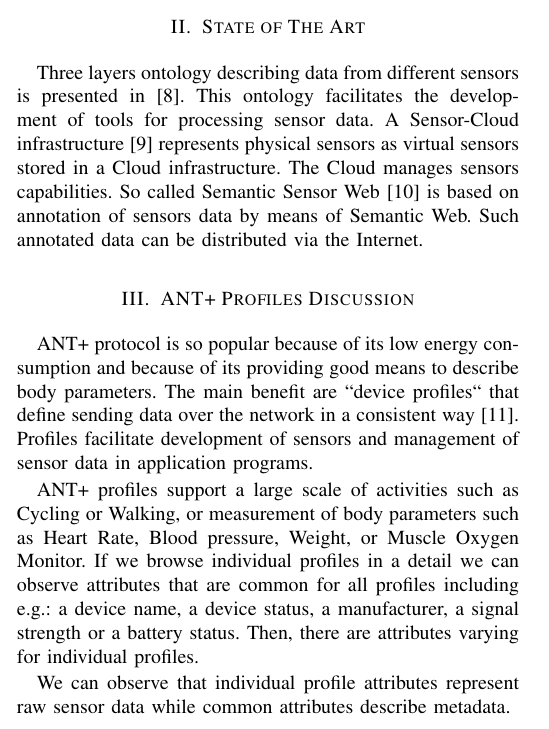
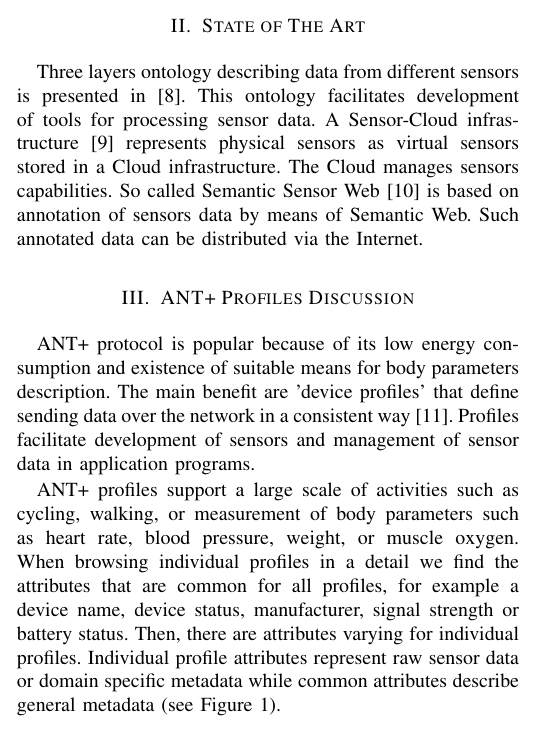
Before and after one commit to heliarmk/EMBC-2016-Paper, a LaTeX paper (EMBC-2016.tex): part of one column of page 1 of 4, cut so that both start at the same text. Compiled offline with pdfLaTeX; a LaTeX package or settings file that is missing is left out.

Commit message:
Section 3

```diff
--- a/EMBC-2016.tex
+++ b/EMBC-2016.tex
@@ -66,15 +66,13 @@
 
 \section{State of The Art}\label{sec:state-of-the-art}
 
-Three layers ontology describing data from different sensors is presented in~\cite{mehmood2014ontology}. This ontology facilitates the development of tools for processing sensor data. A~Sensor-Cloud infrastructure~\cite{5635688} represents physical sensors as virtual sensors stored in a~Cloud infrastructure. The Cloud manages sensors capabilities. So called Semantic Sensor Web \cite{4557983} is based on annotation of sensors data by means of Semantic Web. Such annotated data can be distributed via the Internet.
+Three layers ontology describing data from different sensors is presented in~\cite{mehmood2014ontology}. This ontology facilitates development of tools for processing sensor data. A~Sensor-Cloud infrastructure~\cite{5635688} represents physical sensors as virtual sensors stored in a~Cloud infrastructure. The Cloud manages sensors capabilities. So called Semantic Sensor Web \cite{4557983} is based on annotation of sensors data by means of Semantic Web. Such annotated data can be distributed via the Internet.
 
 
 \section{ANT+ Profiles Discussion}\label{sec:ant-plus-profiles}
-ANT+ protocol is so popular because of its low energy consumption and because of its providing good means to describe body parameters. The main benefit are ``device profiles`` that define sending data over the network in a consistent way \cite{innovations2013ant}. Profiles facilitate development of sensors and management of sensor data in application programs.
+ANT+ protocol is popular because of its low energy consumption and existence of suitable means for body parameters description. The main benefit are 'device profiles' that define sending data over the network in a consistent way~\cite{innovations2013ant}. Profiles facilitate development of sensors and management of sensor data in application programs.
 
-ANT+ profiles support a large scale of activities such as Cycling or Walking, or measurement of body parameters such as Heart Rate, Blood pressure, Weight, or Muscle Oxygen Monitor. If we browse individual profiles in a detail we can observe attributes that are common for all profiles including e.g.: a device name, a device status, a manufacturer, a signal strength or a battery status. Then, there are attributes varying for individual profiles.
-
-We can observe that individual profile attributes represent raw sensor data while common attributes describe metadata.
+ANT+ profiles support a large scale of activities such as cycling, walking, or measurement of body parameters such as heart rate, blood pressure, weight, or muscle oxygen. When browsing individual profiles in a detail we find the attributes that are common for all profiles, for example a device name, device status, manufacturer, signal strength or battery status. Then, there are attributes varying for individual profiles. Individual profile attributes represent raw sensor data or domain specific metadata while common attributes describe general metadata (see Figure~\ref{AntPlus}).
 
 
 \begin{figure*}
```
